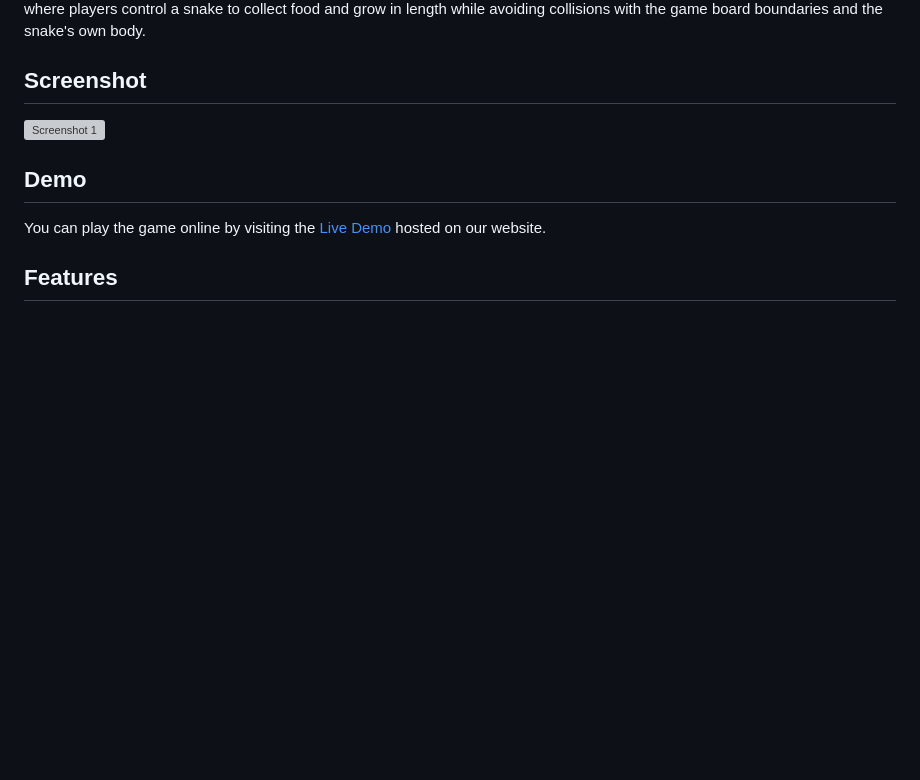
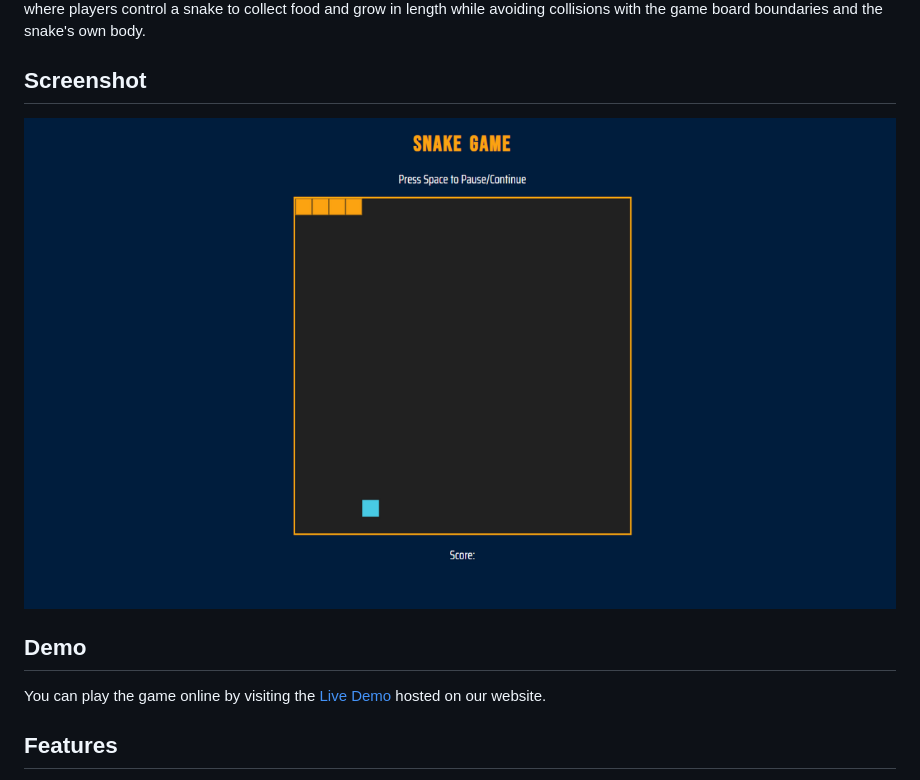
Before and after one commit to aruntutter/snake-game, a Markdown page: readme.md, the part around the change. Drawn GitHub-style; pictures changed too: assets/images/screenshot.png (added); blank space fills up the shorter version; grey boxes are pictures that could not be loaded.

Commit message:
live project screen shot added

```diff
--- a/readme.md
+++ b/readme.md
@@ -23,7 +23,7 @@ SerpentCraft is a web-based Snake game developed using HTML, CSS, and JavaScript
 
 ## Screenshot
 
-![Screenshot 1](screenshots/screenshot1.png)
+![Screenshot 1](./assets/images/screenshot.png)
 
 ## Demo
 
```
